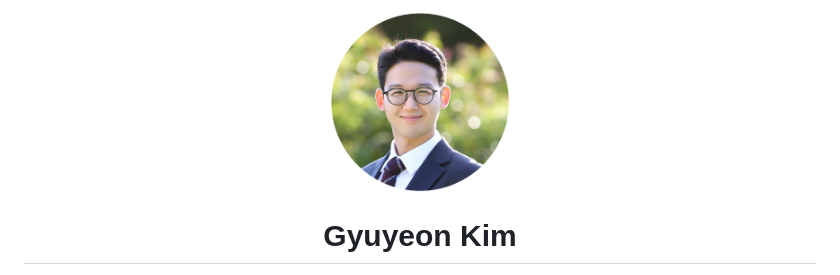
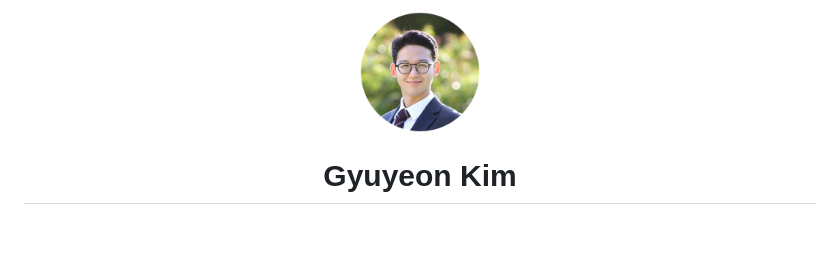
Before and after one commit to msmhi52/msmhi52.github.io, a Markdown page: README.md, the part around the change. GitHub-like rendering; pictures changed too: assets/gyuyeon-kim-avatar.png (added); blank space fills up the shorter version.

```diff
--- a/README.md
+++ b/README.md
@@ -1,5 +1,5 @@
 <p align="center">
-  <img src="assets/gyuyeon-kim-headshot-circle.png" width="180" alt="Headshot of Gyuyeon Kim">
+  <img src="assets/gyuyeon-kim-avatar.png" width="120" alt="Headshot of Gyuyeon Kim">
 </p>
 
 <h1 align="center">Gyuyeon Kim</h1>
```
Also changed, not shown: 2 other files.
